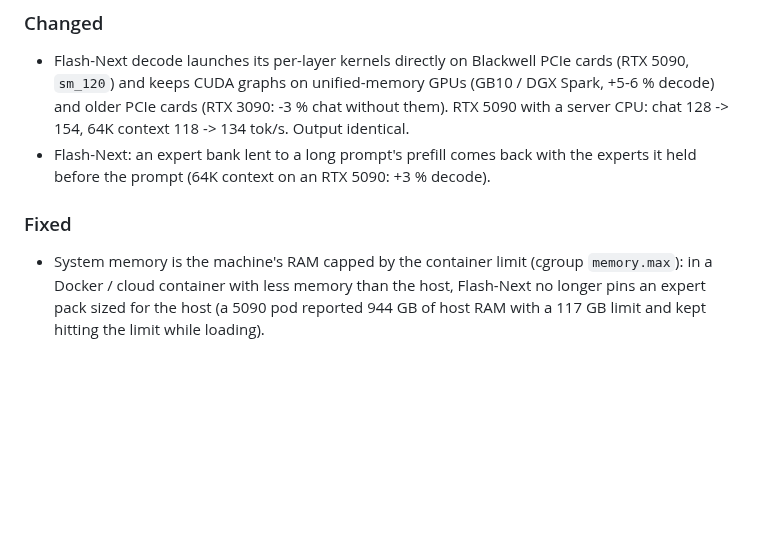
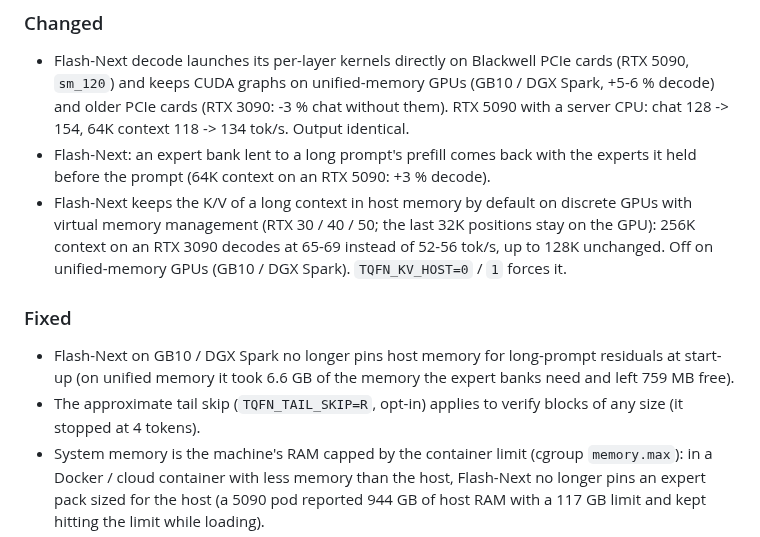
Before and after one commit to turbo-tan/tqllm, a Markdown page: CHANGELOG.md, the part around the change. GitHub-like rendering; blank space fills up the shorter version.

Commit message:
changelog: host K/V default, GB10 start-up pinning, tail skip any block

```diff
--- a/CHANGELOG.md
+++ b/CHANGELOG.md
@@ -23,8 +23,14 @@ x86-64 RTX 30 / 40 / 50 and arm64 GB10 / DGX Spark). `latest` is the newest rele
   RTX 5090 with a server CPU: chat 128 -> 154, 64K context 118 -> 134 tok/s. Output identical.
 - Flash-Next: an expert bank lent to a long prompt's prefill comes back with the experts it held before the prompt
   (64K context on an RTX 5090: +3 % decode).
+- Flash-Next keeps the K/V of a long context in host memory by default on discrete GPUs with virtual memory management
+  (RTX 30 / 40 / 50; the last 32K positions stay on the GPU): 256K context on an RTX 3090 decodes at 65-69 instead of
+  52-56 tok/s, up to 128K unchanged. Off on unified-memory GPUs (GB10 / DGX Spark). `TQFN_KV_HOST=0` / `1` forces it.
 
 ### Fixed
+- Flash-Next on GB10 / DGX Spark no longer pins host memory for long-prompt residuals at start-up (on unified memory it
+  took 6.6 GB of the memory the expert banks need and left 759 MB free).
+- The approximate tail skip (`TQFN_TAIL_SKIP=R`, opt-in) applies to verify blocks of any size (it stopped at 4 tokens).
 - System memory is the machine's RAM capped by the container limit (cgroup `memory.max`): in a Docker / cloud container
   with less memory than the host, Flash-Next no longer pins an expert pack sized for the host (a 5090 pod reported 944 GB
   of host RAM with a 117 GB limit and kept hitting the limit while loading).
```
